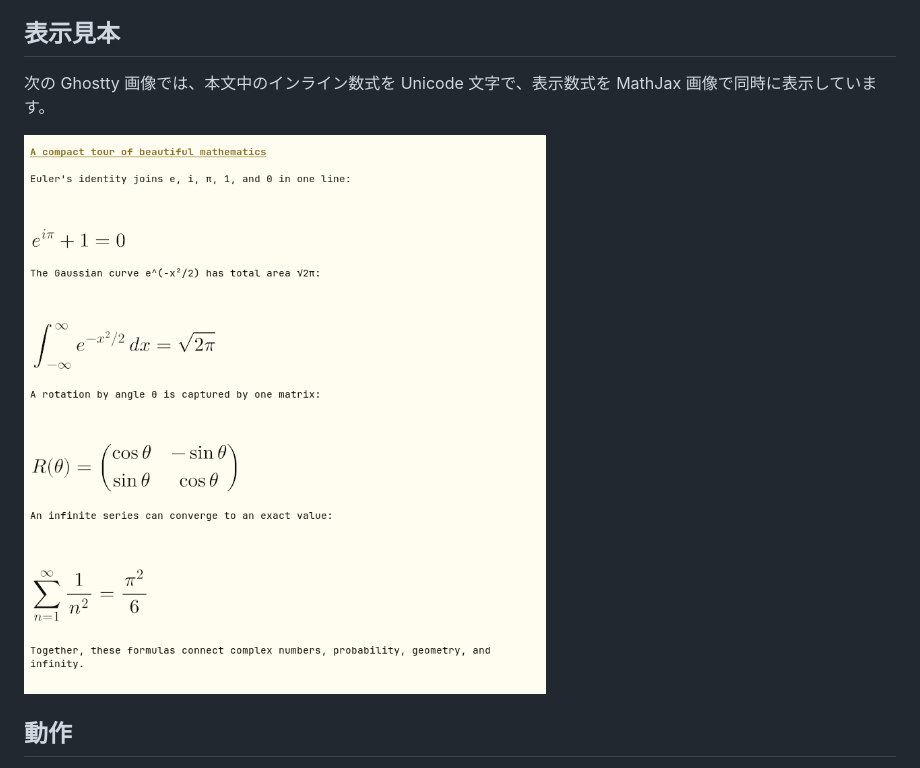
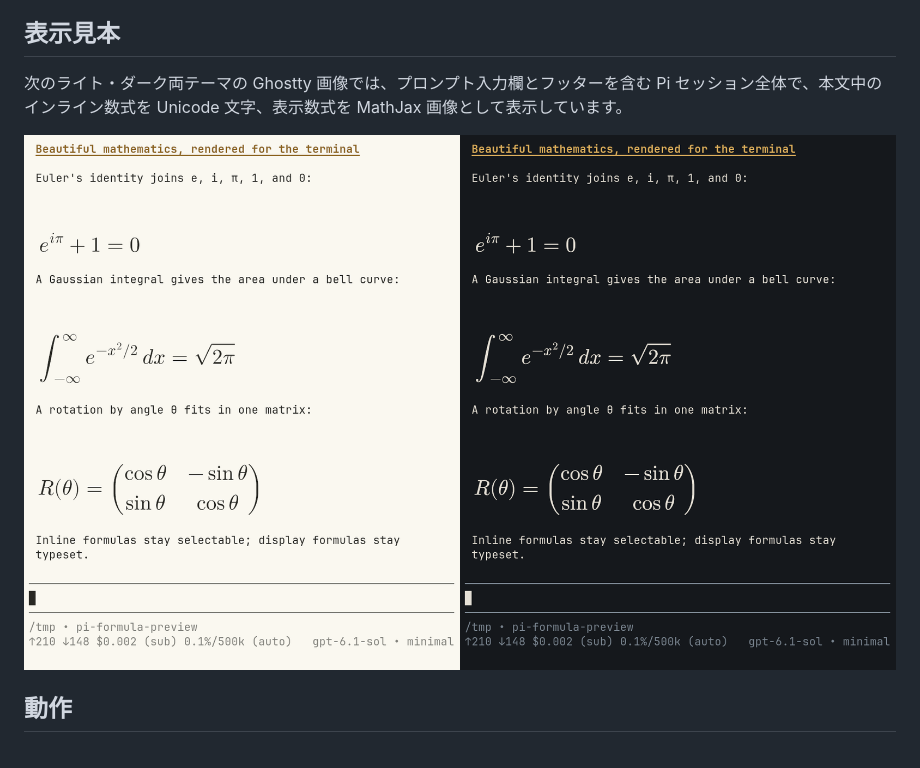
Before and after one commit to yasuhito/pi-formula, a Markdown page: README.ja.md, the part around one of its changes. GitHub-like rendering; pictures changed too: assets/ghostty-formulas.png.

Commit message:
docs: refresh Ghostty formula preview
Ultimate-Conversation: 6457

```diff
--- a/README.ja.md
+++ b/README.ja.md
@@ -16,5 +16,5 @@ Pi は拡張を自動で読み込みます。インライン数式には `$...$`
 
 ## 表示見本
 
-次の Ghostty 画像では、本文中のインライン数式を Unicode 文字で、表示数式を MathJax 画像で同時に表示しています。
+次のライト・ダーク両テーマの Ghostty 画像では、プロンプト入力欄とフッターを含む Pi セッション全体で、本文中のインライン数式を Unicode 文字、表示数式を MathJax 画像として表示しています。
 
```
Also changed, not shown: other parts of README.ja.md (+1 -1 lines), README.md (+2 -2 lines), features/distribution.feature.md (+0 -18 lines), 1 other file.
